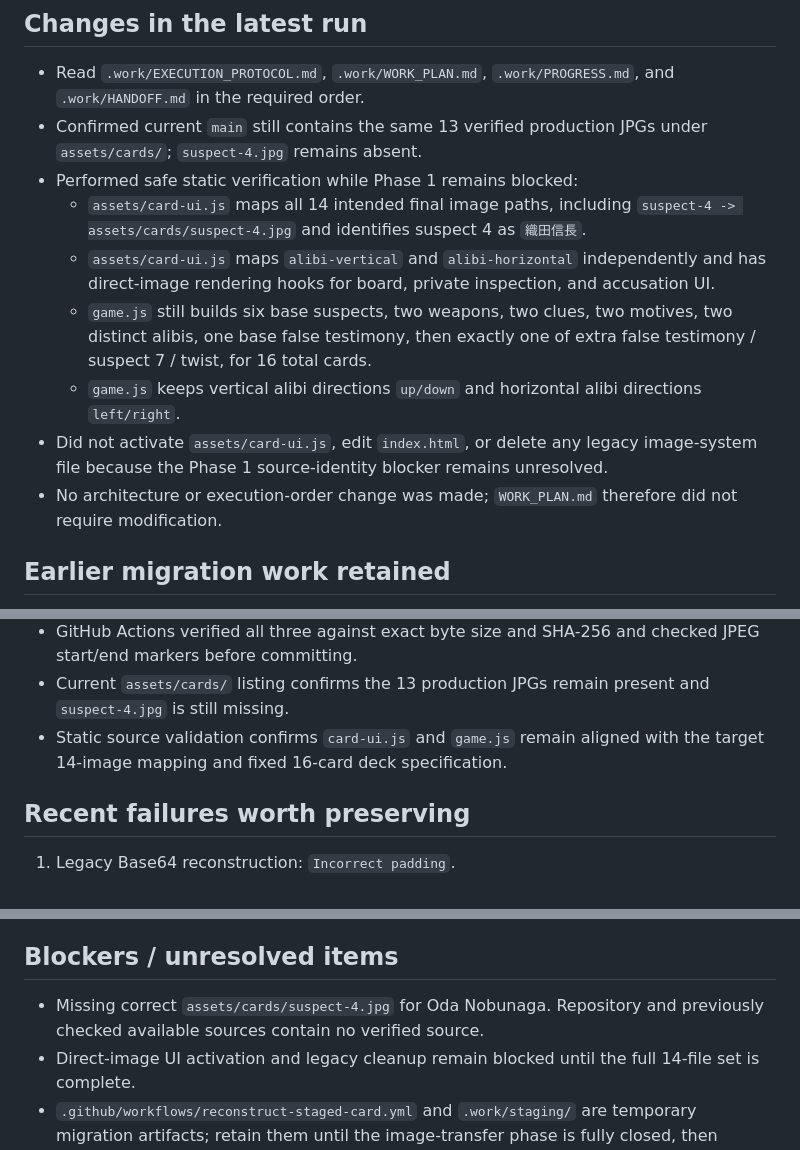
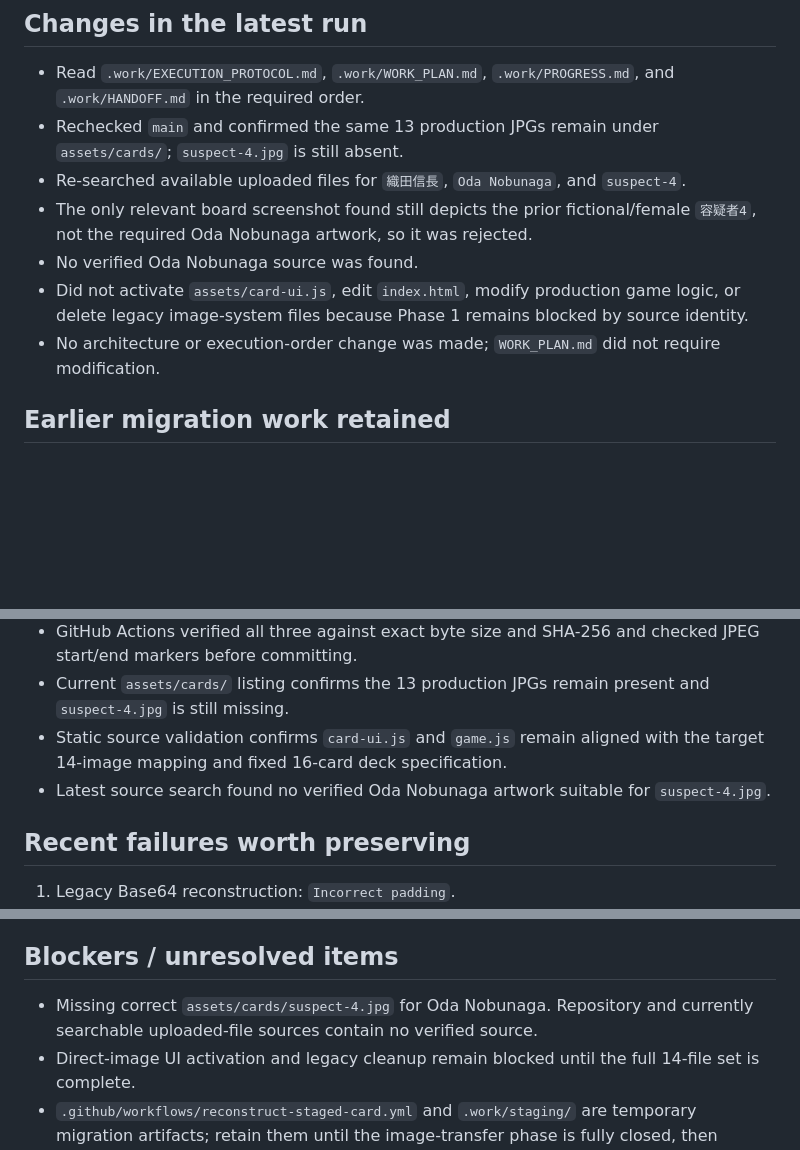
Before and after one commit to h169432-cell/my-first-game, a Markdown page: .work/PROGRESS.md, 3 parts joined by grey strips. Drawn GitHub-style; blank space fills up the shorter version.

Commit message:
Update progress after suspect-4 source recheck

```diff
--- a/.work/PROGRESS.md
+++ b/.work/PROGRESS.md
@@ -31,14 +31,12 @@ Production `index.html`, `game.js`, and the legacy runtime remain unchanged.
 ## Changes in the latest run
 
 - Read `.work/EXECUTION_PROTOCOL.md`, `.work/WORK_PLAN.md`, `.work/PROGRESS.md`, and `.work/HANDOFF.md` in the required order.
-- Confirmed current `main` still contains the same 13 verified production JPGs under `assets/cards/`; `suspect-4.jpg` remains absent.
-- Performed safe static verification while Phase 1 remains blocked:
-  - `assets/card-ui.js` maps all 14 intended final image paths, including `suspect-4 -> assets/cards/suspect-4.jpg` and identifies suspect 4 as `織田信長`.
-  - `assets/card-ui.js` maps `alibi-vertical` and `alibi-horizontal` independently and has direct-image rendering hooks for board, private inspection, and accusation UI.
-  - `game.js` still builds six base suspects, two weapons, two clues, two motives, two distinct alibis, one base false testimony, then exactly one of extra false testimony / suspect 7 / twist, for 16 total cards.
-  - `game.js` keeps vertical alibi directions `up/down` and horizontal alibi directions `left/right`.
-- Did not activate `assets/card-ui.js`, edit `index.html`, or delete any legacy image-system file because the Phase 1 source-identity blocker remains unresolved.
-- No architecture or execution-order change was made; `WORK_PLAN.md` therefore did not require modification.
+- Rechecked `main` and confirmed the same 13 production JPGs remain under `assets/cards/`; `suspect-4.jpg` is still absent.
+- Re-searched available uploaded files for `織田信長`, `Oda Nobunaga`, and `suspect-4`.
+- The only relevant board screenshot found still depicts the prior fictional/female `容疑者4`, not the required Oda Nobunaga artwork, so it was rejected.
+- No verified Oda Nobunaga source was found.
+- Did not activate `assets/card-ui.js`, edit `index.html`, modify production game logic, or delete legacy image-system files because Phase 1 remains blocked by source identity.
+- No architecture or execution-order change was made; `WORK_PLAN.md` did not require modification.
 
 ## Earlier migration work retained
 
@@ -58,6 +56,7 @@ Verified source/output facts:
 - GitHub Actions verified all three against exact byte size and SHA-256 and checked JPEG start/end markers before committing.
 - Current `assets/cards/` listing confirms the 13 production JPGs remain present and `suspect-4.jpg` is still missing.
 - Static source validation confirms `card-ui.js` and `game.js` remain aligned with the target 14-image mapping and fixed 16-card deck specification.
+- Latest source search found no verified Oda Nobunaga artwork suitable for `suspect-4.jpg`.
 
 ## Recent failures worth preserving
 
@@ -83,6 +82,6 @@ After `suspect-4.jpg` is verified, proceed to Phase 2: connect the direct-image
 
 ## Blockers / unresolved items
 
-- Missing correct `assets/cards/suspect-4.jpg` for Oda Nobunaga. Repository and previously checked available sources contain no verified source.
+- Missing correct `assets/cards/suspect-4.jpg` for Oda Nobunaga. Repository and currently searchable uploaded-file sources contain no verified source.
 - Direct-image UI activation and legacy cleanup remain blocked until the full 14-file set is complete.
 - `.github/workflows/reconstruct-staged-card.yml` and `.work/staging/` are temporary migration artifacts; retain them until the image-transfer phase is fully closed, then remove them during cleanup.
```
Also changed, not shown: other parts of .work/PROGRESS.md (+1 -1 lines).
